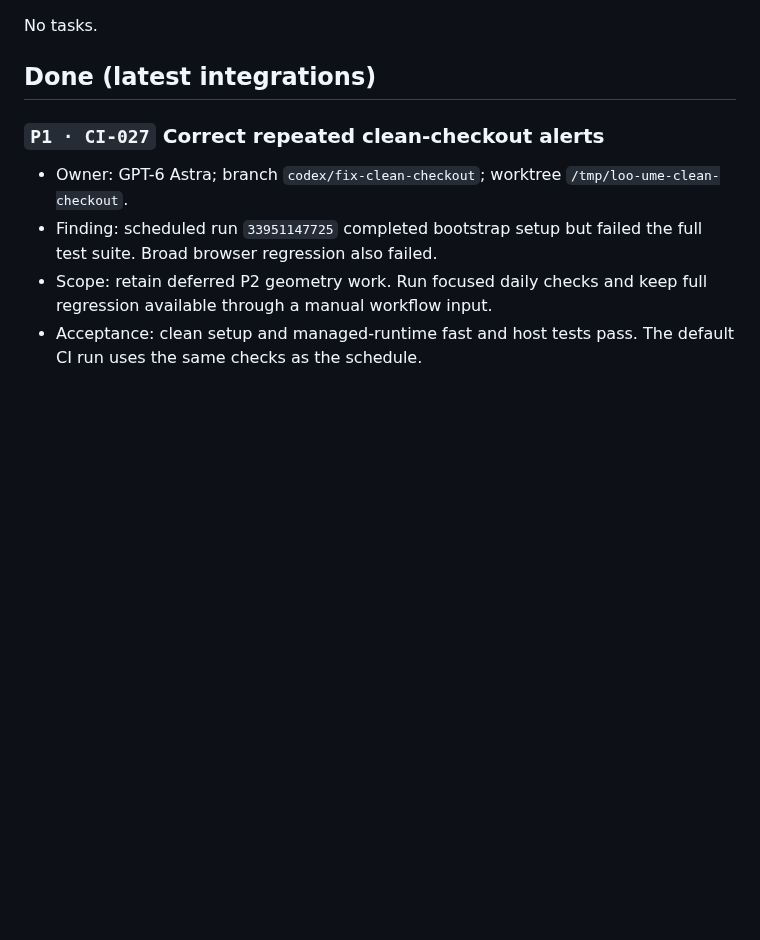
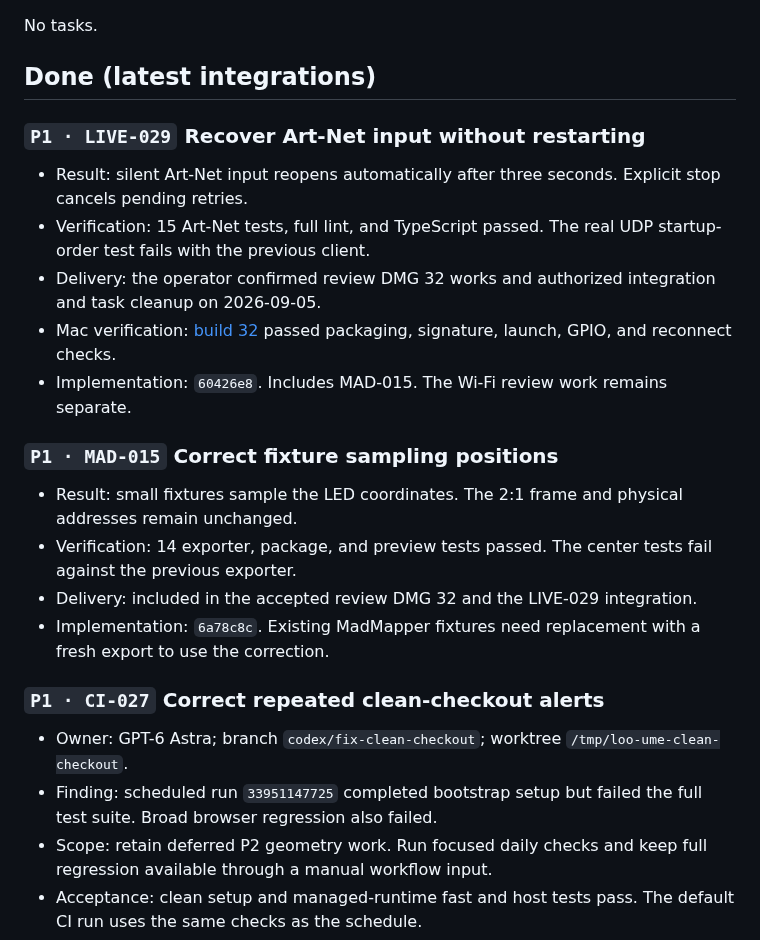
Before and after one commit to MateSteinforth/LOO-UME, a Markdown page: TASKS.md, the part around one of its changes. Rendered like a GitHub page; blank space fills up the shorter version.

```diff
--- a/TASKS.md
+++ b/TASKS.md
@@ -117,6 +117,21 @@ simulator and TouchDesigner DDP input.
 No tasks.
 
 ## Done (latest integrations)
+
+### `P1 · LIVE-029` Recover Art-Net input without restarting
+
+- Result: silent Art-Net input reopens automatically after three seconds. Explicit stop cancels pending retries.
+- Verification: 15 Art-Net tests, full lint, and TypeScript passed. The real UDP startup-order test fails with the previous client.
+- Delivery: the operator confirmed review DMG 32 works and authorized integration and task cleanup on 2026-09-05.
+- Mac verification: [build 32](https://github.com/MateSteinforth/LOO-UME/actions/runs/33980162768) passed packaging, signature, launch, GPIO, and reconnect checks.
+- Implementation: `60426e8`. Includes MAD-015. The Wi-Fi review work remains separate.
+
+### `P1 · MAD-015` Correct fixture sampling positions
+
+- Result: small fixtures sample the LED coordinates. The 2:1 frame and physical addresses remain unchanged.
+- Verification: 14 exporter, package, and preview tests passed. The center tests fail against the previous exporter.
+- Delivery: included in the accepted review DMG 32 and the LIVE-029 integration.
+- Implementation: `6a78c8c`. Existing MadMapper fixtures need replacement with a fresh export to use the correction.
 
 ### `P1 · CI-027` Correct repeated clean-checkout alerts
 
```
Also changed, not shown: other parts of TASKS.md (+1 -25 lines), FAILURES.md (+1 -1 lines).
